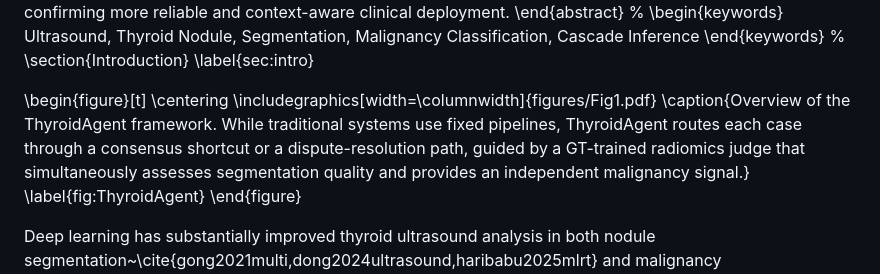
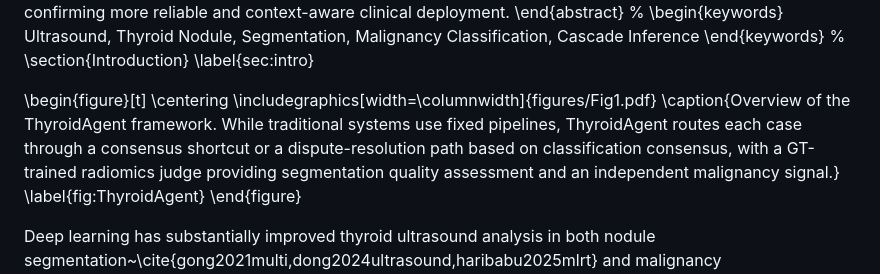
Before and after one commit to ordinary7Zz/ThyroidCascadeAgent, a Markdown page: docs/ThyroidAgent_ICASSP.md, the part around the change. Rendered like a GitHub page.

Commit message:
docs: Fig1 caption 主语从 radiomics judge 改为框架本身

```diff
--- a/docs/ThyroidAgent_ICASSP.md
+++ b/docs/ThyroidAgent_ICASSP.md
@@ -42,7 +42,7 @@ Ultrasound, Thyroid Nodule, Segmentation, Malignancy Classification, Cascade Inf
 \begin{figure}[t]
     \centering
     \includegraphics[width=\columnwidth]{figures/Fig1.pdf}
-    \caption{Overview of the ThyroidAgent framework. While traditional systems use fixed pipelines, ThyroidAgent routes each case through a consensus shortcut or a dispute-resolution path, guided by a GT-trained radiomics judge that simultaneously assesses segmentation quality and provides an independent malignancy signal.}
+    \caption{Overview of the ThyroidAgent framework. While traditional systems use fixed pipelines, ThyroidAgent routes each case through a consensus shortcut or a dispute-resolution path based on classification consensus, with a GT-trained radiomics judge providing segmentation quality assessment and an independent malignancy signal.}
     \label{fig:ThyroidAgent}
 \end{figure}
 
```
